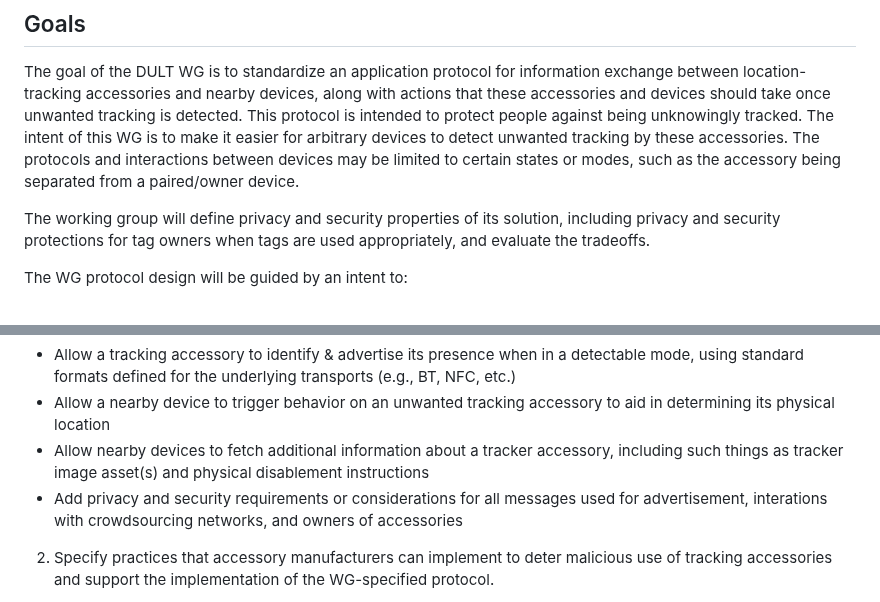
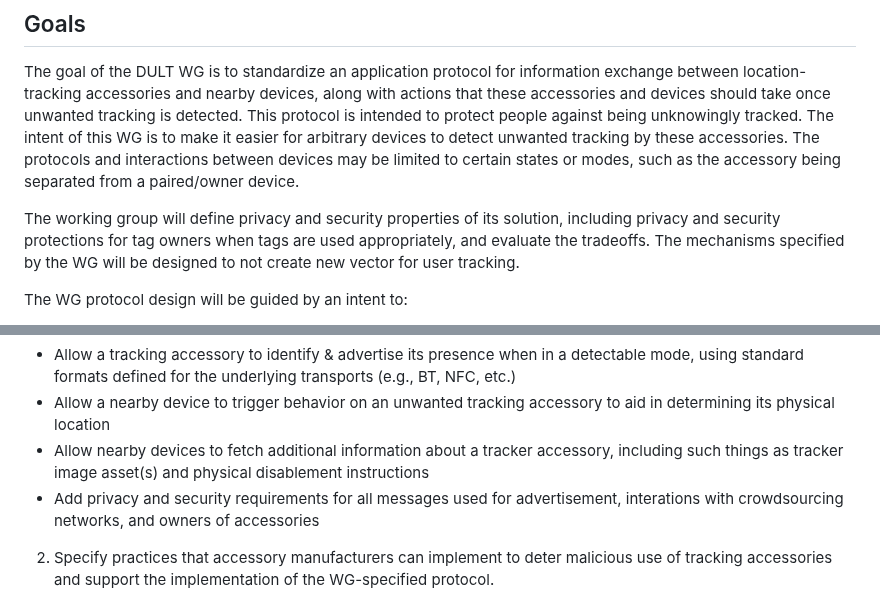
Before and after one commit to bdetwiler/draft-detecting-unwanted-location-trackers, a Markdown page: charter/charter-detecting-unwanted-location-trackers.md, 2 parts joined by grey strips. GitHub-like rendering.

Commit message:
BoF #2 issue #4
See issue #107

```diff
--- a/charter/charter-detecting-unwanted-location-trackers.md
+++ b/charter/charter-detecting-unwanted-location-trackers.md
@@ -14,7 +14,7 @@ To address this threat, accessory manufacturers have developed independent solut
 The goal of the DULT WG is to standardize an application protocol for information exchange between location-tracking accessories and nearby devices, along with actions that these accessories and devices should take once unwanted tracking is detected. This protocol is intended to protect people against being unknowingly tracked. The intent of this WG is to make it easier for arbitrary devices to detect unwanted tracking by these accessories. The protocols and interactions between devices may be limited to certain states or modes, such as the accessory being separated from a paired/owner device.
 
 
-The working group will define privacy and security properties of its solution, including privacy and security protections for tag owners when tags are used appropriately, and evaluate the tradeoffs.
+The working group will define privacy and security properties of its solution, including privacy and security protections for tag owners when tags are used appropriately, and evaluate the tradeoffs. The mechanisms specified by the WG will be designed to not create new vector for user tracking.
 
 
 The WG protocol design will be guided by an intent to:
@@ -33,7 +33,7 @@ The WG is expected to:
  * Allow a tracking accessory to identify & advertise its presence when in a detectable mode, using standard formats defined for the underlying transports (e.g., BT, NFC, etc.)
  * Allow a nearby device to trigger behavior on an unwanted tracking accessory to aid in determining its physical location
  * Allow nearby devices to fetch additional information about a tracker accessory, including such things as tracker image asset(s) and physical disablement instructions
- * Add privacy and security requirements or considerations for all messages used for advertisement, interations with crowdsourcing networks, and owners of accessories
+ * Add privacy and security requirements for all messages used for advertisement, interations with crowdsourcing networks, and owners of accessories
 
 
 2. Specify practices that accessory manufacturers can implement to deter malicious use of tracking accessories and support the implementation of the WG-specified protocol.
```
